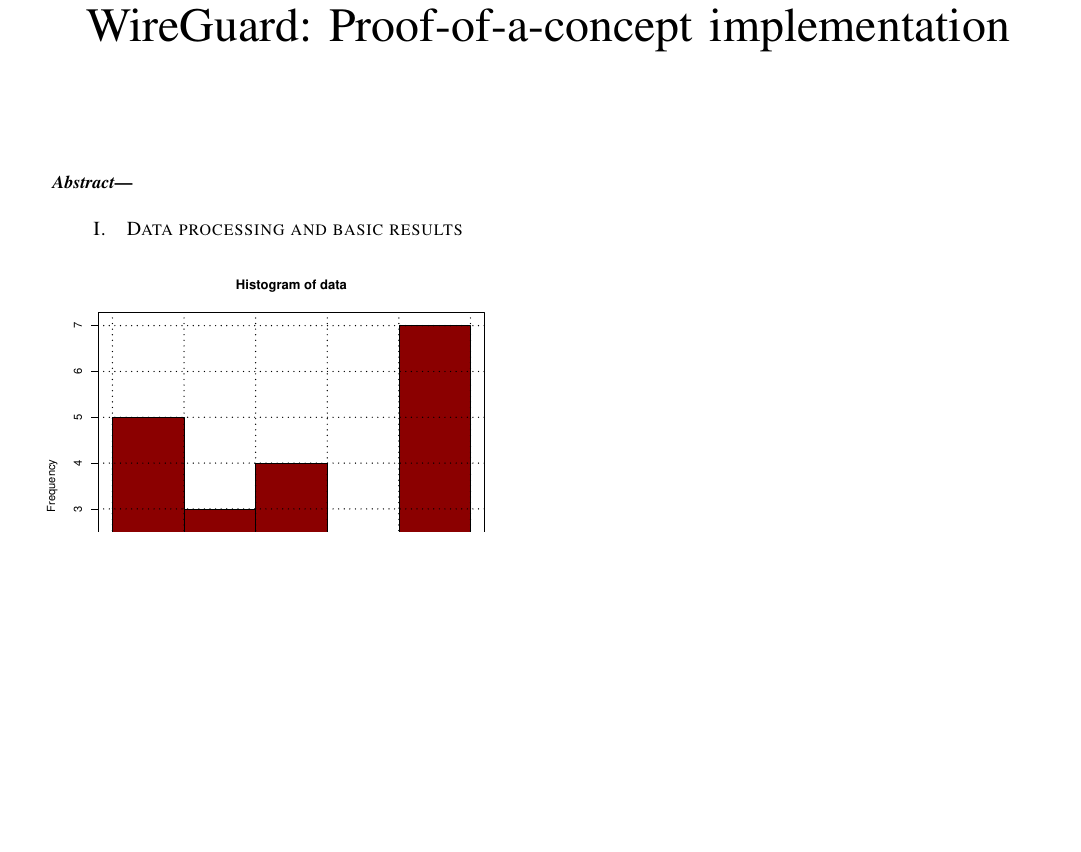
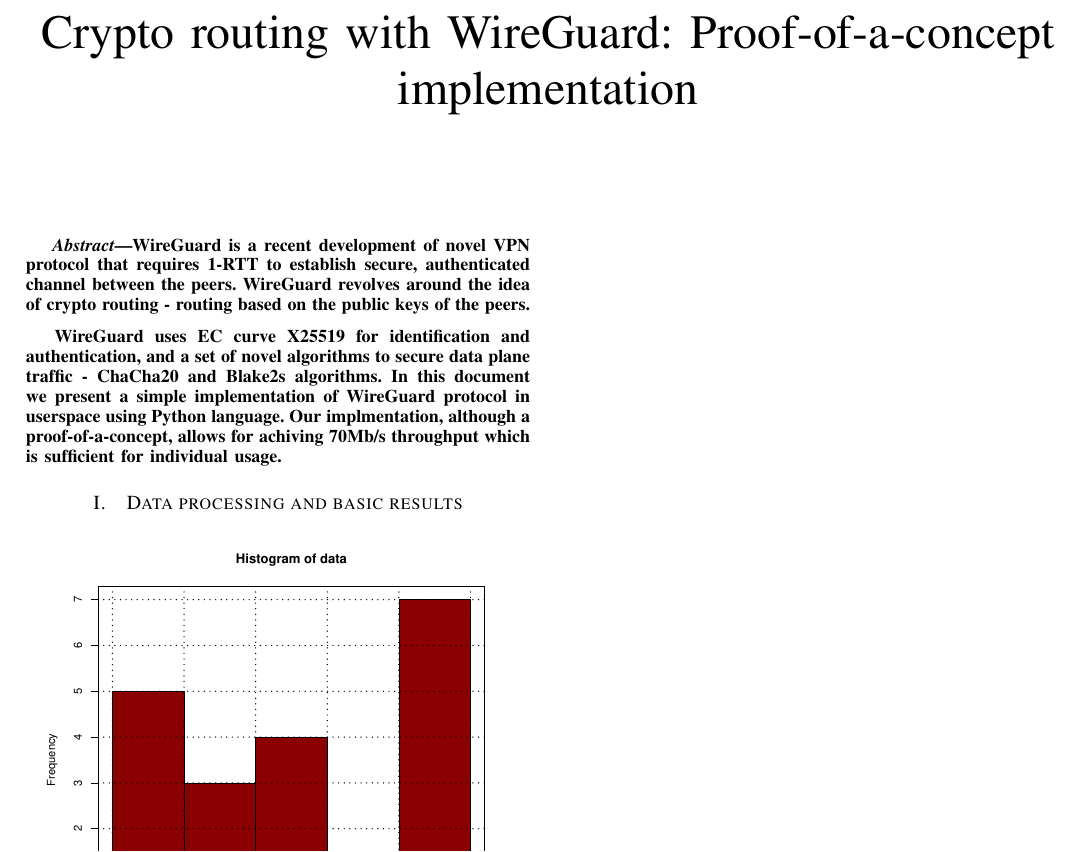
Before and after one commit to dmitriykuptsov/wireguard, a LaTeX paper (report/paper.tex): part of the page, cut at the place of the change, the shorter picture padded with empty space. Compiled offline with pdfLaTeX.

Commit message:
Added abstract to the document

```diff
--- a/report/paper.tex
+++ b/report/paper.tex
@@ -41,10 +41,20 @@
 
 \begin{document}
 \sloppy
-\title{WireGuard: Proof-of-a-concept implementation}
+\title{Crypto routing with WireGuard: Proof-of-a-concept implementation}
 \maketitle
 \begin{abstract}
+WireGuard is a recent development of novel VPN protocol that
+requires 1-RTT to establish secure, authenticated channel between
+the peers. WireGuard revolves around the idea of crypto routing
+- routing based on the public keys of the peers.
 
+WireGuard uses EC curve X25519 for identification and authentication,
+and a set of novel algorithms to secure data plane traffic - ChaCha20 and Blake2s
+algorithms. In this document we present a simple implementation of WireGuard
+protocol in userspace using Python language. Our implmentation, although
+a proof-of-a-concept, allows for achiving 70Mb/s throughput which is sufficient
+for individual usage.
 \end{abstract}
 
 %\input intro.tex
```
Also changed, not shown: report/paper.pdf, 1 other file.
